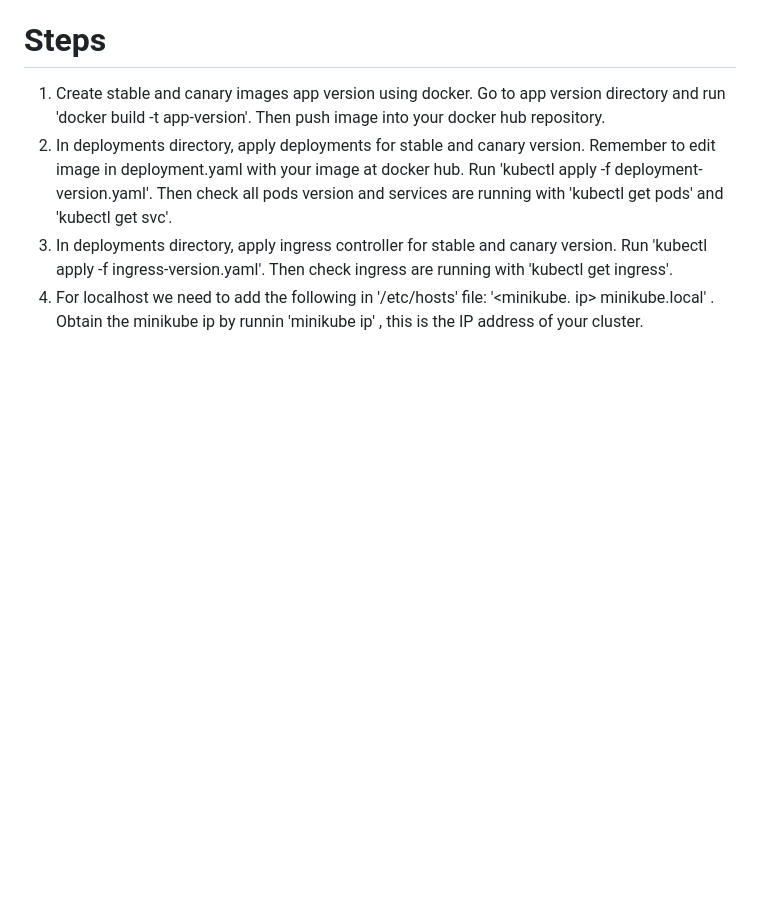
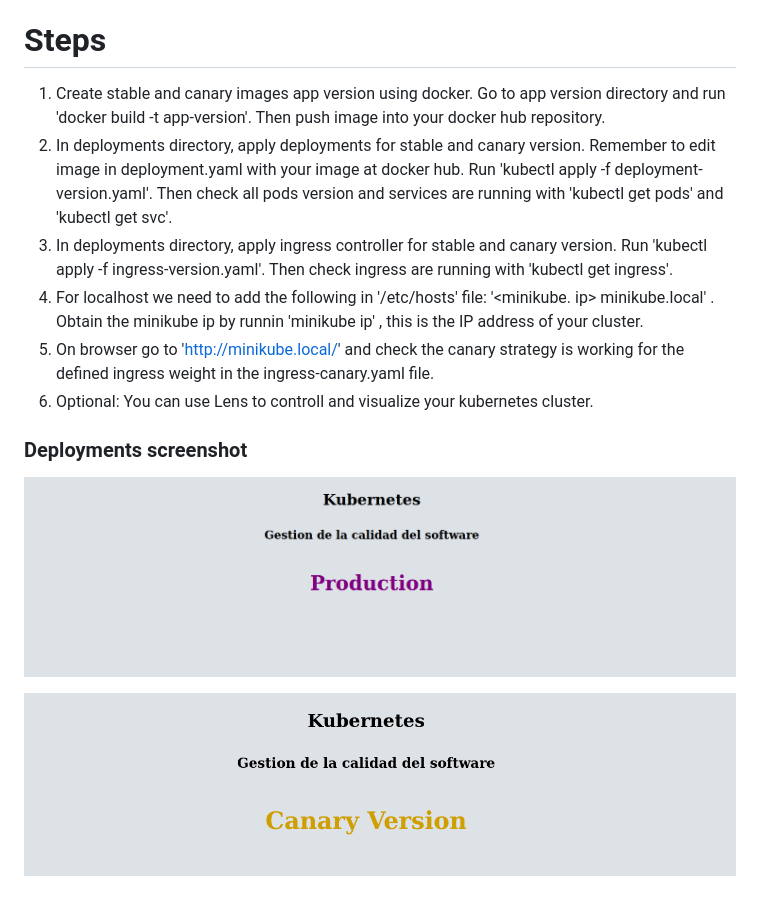
Before and after one commit to jorge088/kubernetes_canary_deployment, a Markdown page: README.md, the part around the change. Rendered like a GitHub page; pictures changed too: img/canary.png (added), img/stable.png (added); blank space fills up the shorter version.

Commit message:
Add finish readme

```diff
--- a/README.md
+++ b/README.md
@@ -16,3 +16,10 @@ Some of the steps followed to rich the objetive are detailed in [Canary Deployme
 2. In deployments directory, apply deployments for stable and canary version. Remember to edit image in deployment.yaml with your image at docker hub. Run 'kubectl apply -f deployment-version.yaml'. Then check all pods version and services are running with 'kubectl get pods' and 'kubectl get svc'.
 3. In deployments directory, apply ingress controller for stable and canary version. Run 'kubectl apply -f ingress-version.yaml'. Then check ingress are running with 'kubectl get ingress'.
 4. For localhost we need to add the following in '/etc/hosts' file: '<minikube. ip> minikube.local' . Obtain the minikube ip by runnin 'minikube ip' , this is the IP address of your cluster.
+5. On browser go to 'http://minikube.local/' and check the canary strategy is working for the defined ingress weight in the ingress-canary.yaml file.
+6. Optional: You can use Lens to controll and visualize your kubernetes cluster.
+
+### Deployments screenshot
+![Stable version app](./img/stable.png)
+
+![Canary version app](./img/canary.png)
```
